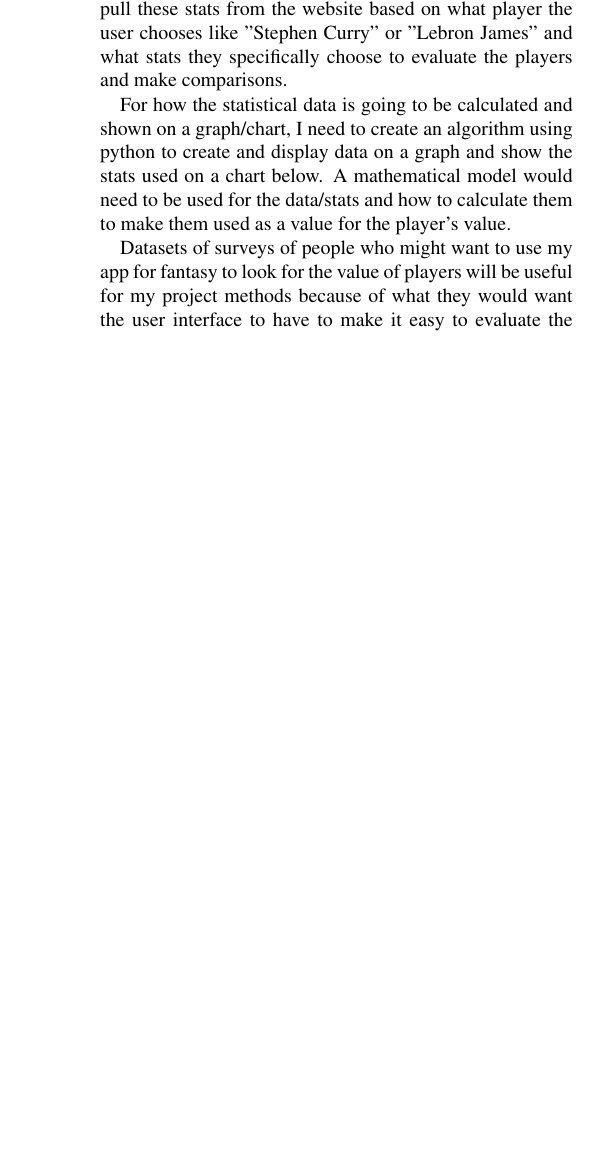
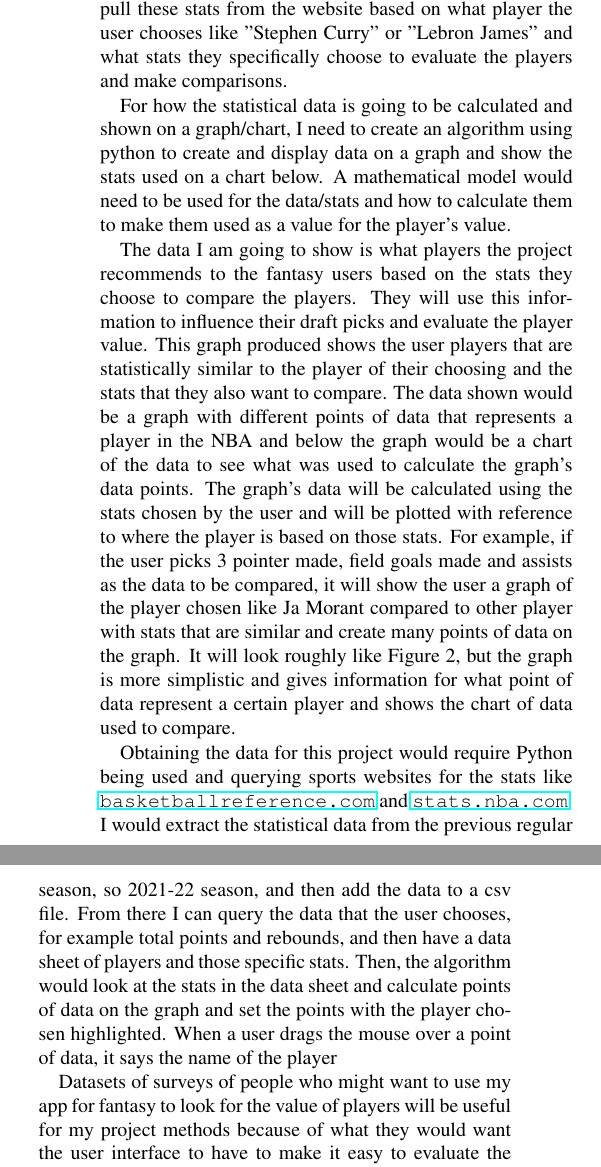
Before and after one commit to sammy030609/COMP_390_Work, a LaTeX document (literature review/template.tex): part of one column of page 3 of 3 before the commit and two parts of the columns of page 3 of 4 after it, the two joined at a grey line, cut so that both start at the same text, the shorter picture padded with empty space. Compiled offline with pdfLaTeX.

Commit message:
Update template.tex

```diff
--- a/literature review/template.tex
+++ b/literature review/template.tex
@@ -83,7 +83,11 @@ What I plan on doing for collecting the NBA stats for my project would be to que
 
 For how the statistical data is going to be calculated and shown on a graph/chart, I need to create an algorithm using python to create and display data on a graph and show the stats used on a chart below. A mathematical model would need to be used for the data/stats and how to calculate them to make them used as a value for the player's value.
 
-Datasets of surveys of people who might want to use my app for fantasy to look for the value of players will be useful for my project methods because of what they would want the user interface to have to make it easy to evaluate the data.
+The data I am going to show is what players the project recommends to the fantasy users based on the stats they choose to compare the players. They will use this information to influence their draft picks and evaluate the player value. This graph produced shows the user players that are statistically similar to the player of their choosing and the stats that they also want to compare. The data shown would be a graph with different points of data that represents a player in the NBA and below the graph would be a chart of the data to see what was used to calculate the graph's data points. The graph's data will be calculated using the stats chosen by the user and will be plotted with reference to where the player is based on those stats. For example, if the user picks 3 pointer made, field goals made and assists as the data to be compared, it will show the user a graph of the player chosen like Ja Morant compared to other player with stats that are similar and create many points of data on the graph. It will look roughly like Figure 2, but the graph is more simplistic and gives information for what point of data represent a certain player and shows the chart of data used to compare.
+
+Obtaining the data for this project would require Python being used and querying sports websites for the stats like \url{basketballreference.com} and \url{stats.nba.com}. I would extract the statistical data from the previous regular season, so 2021-22 season, and then add the data to a csv file. From there I can query the data that the user chooses, for example total points and rebounds, and then have a data sheet of players and those specific stats. Then, the algorithm would look at the stats in the data sheet and calculate points of data on the graph and set the points with the player chosen highlighted. When a user drags the mouse over a point of data, it says the name of the player
+
+Datasets of surveys of people who might want to use my app for fantasy to look for the value of players will be useful for my project methods because of what they would want the user interface to have to make it easy to evaluate the data. I would talk to fantasy basketball users and discuss what they are looking for when drafting players for their fantasy team. I would ask them what stats they look for when picking players, what positions they prioritize in fantasy and how they would use data given to them based on looking at a visualization of sports statistics. I would ask them about their strategies of drafting players and if they do it based on personal opinions about the player, like wanting a "star" in the NBA or statistical data, which can be underrated players. To do a mock fantasy draft as a way to test the potential of the project would be to make the fantasy users pick a player from each position that they like and use the project to do the comparisons of stats for each of those players. They would write down 5 other NBA players that are statically similar in a chart under those players just in case they get chosen in the draft and have backup options. While doing a mock fantasy draft, the users can see if they can get the players that they wrote down and simulate a season for fantasy to see if the players chosen performed to their expectations based on the project. I would get feedback from the users to see what their opinion was on draft certain players that they picked from the graph of the project.
 
 
 \section{Evaluation}
```
